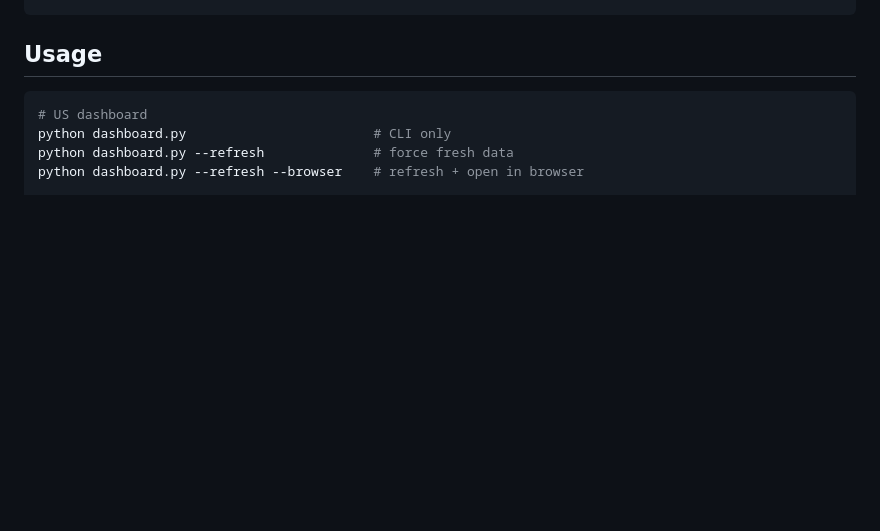
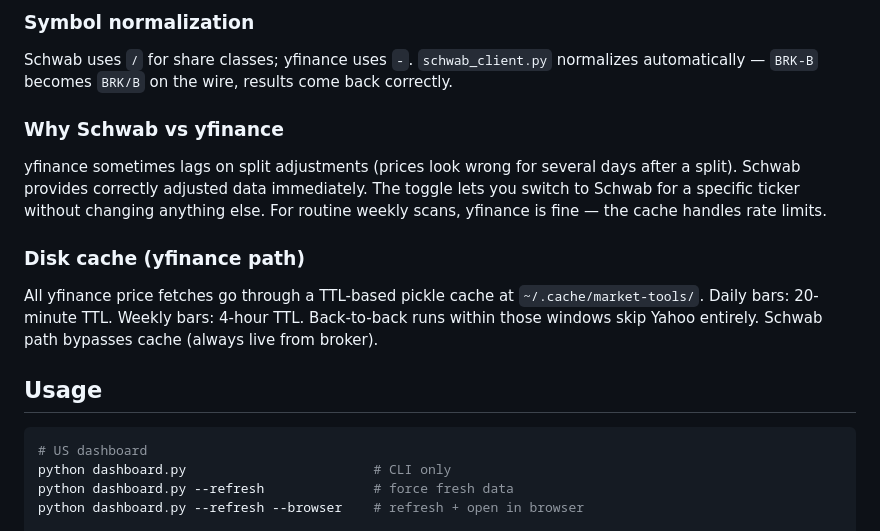
Before and after one commit to neurobloomai/market-tools, a Markdown page: README.md, the part around one of its changes. Drawn GitHub-style; blank space fills up the shorter version.

````diff
--- a/README.md
+++ b/README.md
@@ -697,3 +769,15 @@ pip install yfinance
+### Symbol normalization
+
+Schwab uses `/` for share classes; yfinance uses `-`. `schwab_client.py` normalizes automatically — `BRK-B` becomes `BRK/B` on the wire, results come back correctly.
+
+### Why Schwab vs yfinance
+
+yfinance sometimes lags on split adjustments (prices look wrong for several days after a split). Schwab provides correctly adjusted data immediately. The toggle lets you switch to Schwab for a specific ticker without changing anything else. For routine weekly scans, yfinance is fine — the cache handles rate limits.
+
+### Disk cache (yfinance path)
+
+All yfinance price fetches go through a TTL-based pickle cache at `~/.cache/market-tools/`. Daily bars: 20-minute TTL. Weekly bars: 4-hour TTL. Back-to-back runs within those windows skip Yahoo entirely. Schwab path bypasses cache (always live from broker).
+
 ## Usage
 
 ```bash
````
Also changed, not shown: other parts of README.md (+72 -0 lines).
